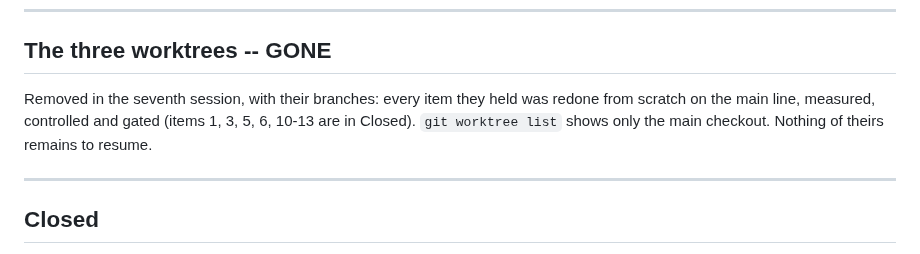
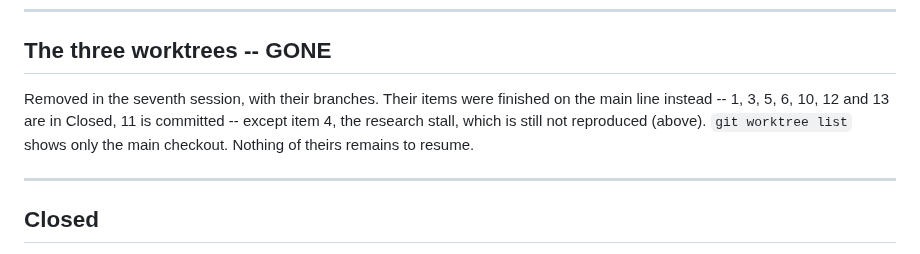
Before and after one commit to Zacsluss/Outerworld-War, a Markdown page: TODO-M18.md, the part around the change. Rendered like a GitHub page.

Commit message:
TODO-M18: say exactly which of the worktrees' items were finished (4 was not)
Co-Authored-By: Claude Opus 5 <noreply@anthropic.com>

```diff
--- a/TODO-M18.md
+++ b/TODO-M18.md
@@ -220,9 +220,9 @@ re-anchor that line, or the suite goes red reporting a stale anchor.
 
 ## The three worktrees -- GONE
 
-Removed in the seventh session, with their branches: every item they held was redone from scratch on the main line,
-measured, controlled and gated (items 1, 3, 5, 6, 10-13 are in Closed). `git worktree list` shows only the main
-checkout. Nothing of theirs remains to resume.
+Removed in the seventh session, with their branches. Their items were finished on the main line instead -- 1, 3, 5, 6,
+10, 12 and 13 are in Closed, 11 is committed -- except item 4, the research stall, which is still not reproduced
+(above). `git worktree list` shows only the main checkout. Nothing of theirs remains to resume.
 
 ---
 
```
